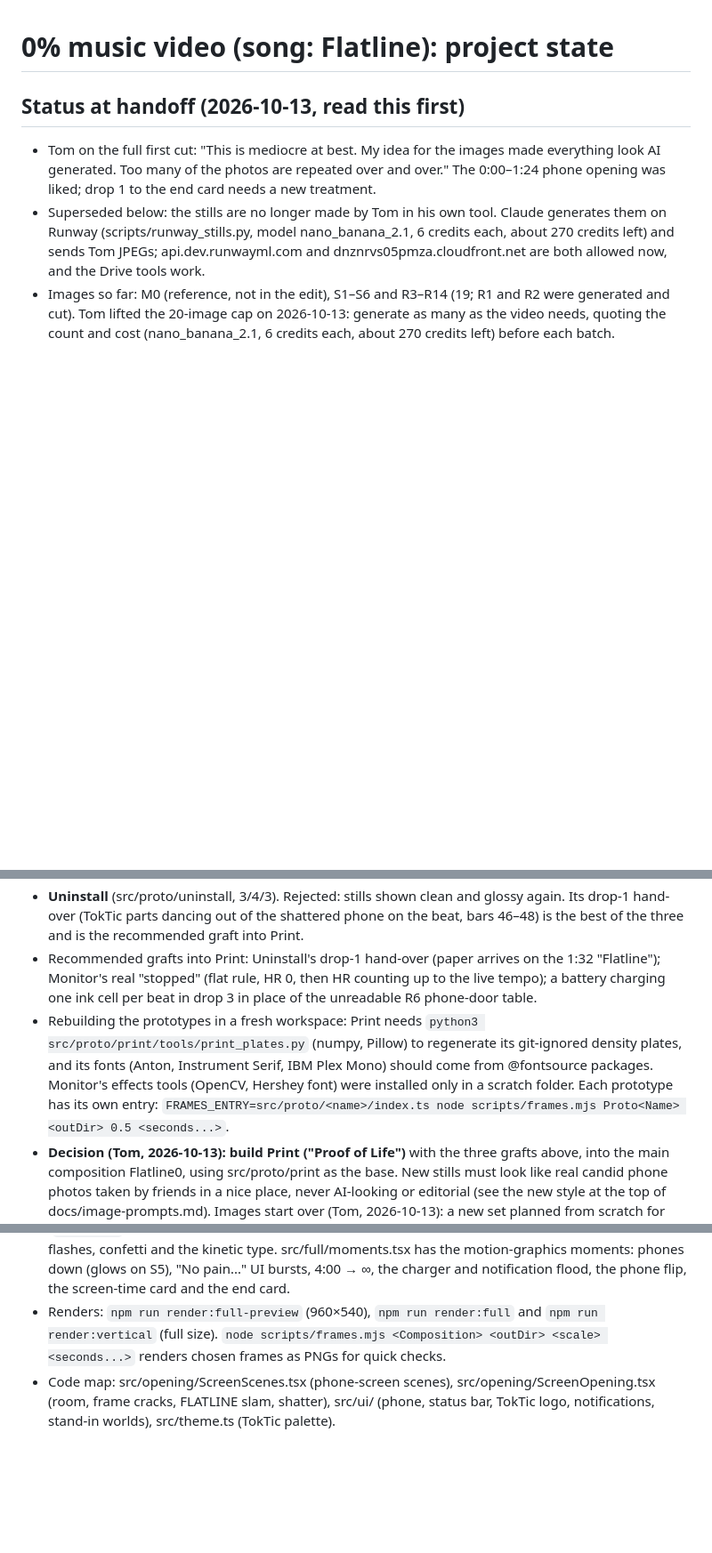
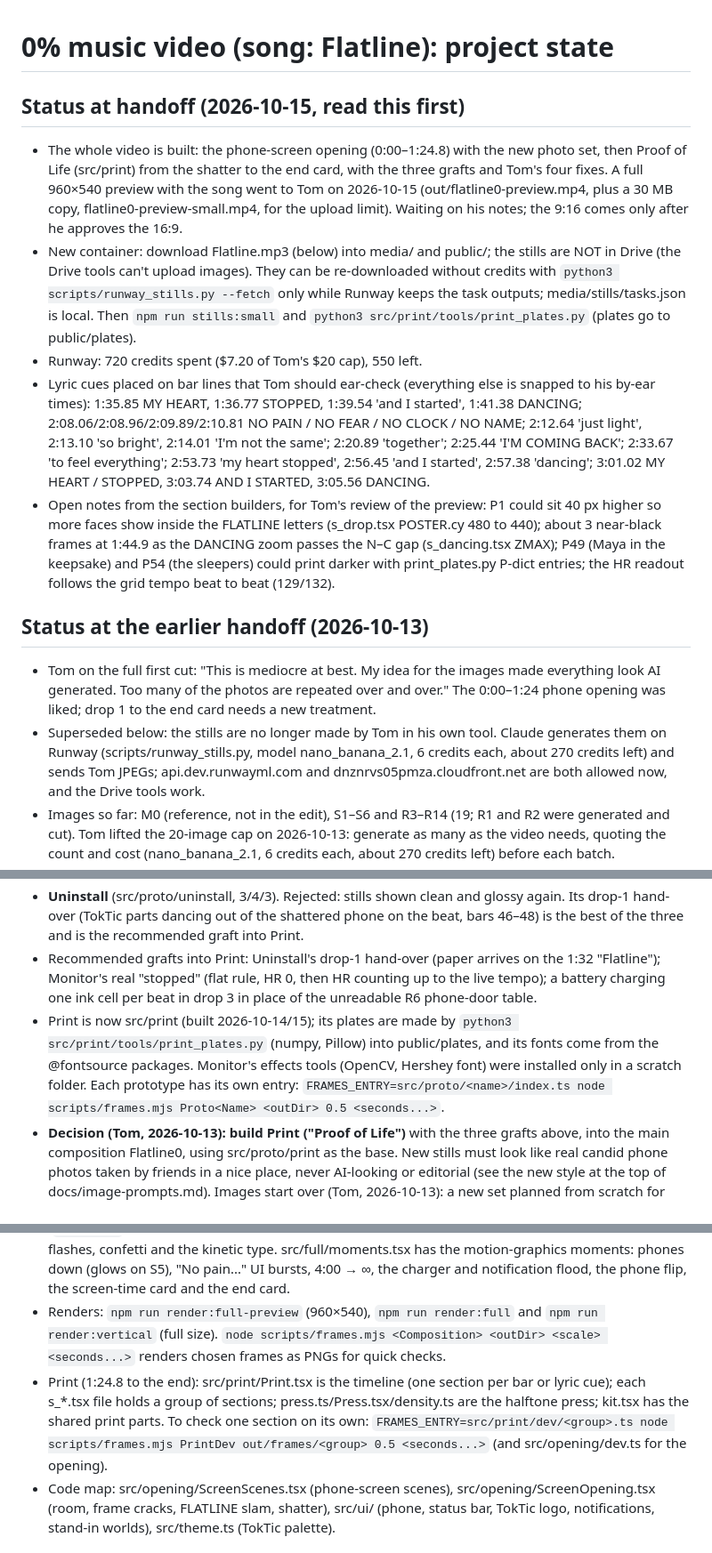
Before and after one commit to masterytv/flatline, a Markdown page: docs/project-state.md, 3 parts joined by grey strips. Shown at 89% size. Rendered like a GitHub page; blank space fills up the shorter version.

Commit message:
Project state: the full build is done and the preview is with Tom
Records the 2026-10-15 status, the lyric cues to ear-check, the builders'
open notes and how to rebuild media and plates in a new container.

Co-Authored-By: Claude Opus 5.5 <noreply@anthropic.com>
Claude-Session: https://claude.ai/code/session_01Uy4aiBCU3xiaozwWygSXwE

```diff
--- a/docs/project-state.md
+++ b/docs/project-state.md
@@ -1,6 +1,13 @@
 # 0% music video (song: Flatline): project state
 
-## Status at handoff (2026-10-13, read this first)
+## Status at handoff (2026-10-15, read this first)
+- The whole video is built: the phone-screen opening (0:00–1:24.8) with the new photo set, then Proof of Life (src/print) from the shatter to the end card, with the three grafts and Tom's four fixes. A full 960×540 preview with the song went to Tom on 2026-10-15 (out/flatline0-preview.mp4, plus a 30 MB copy, flatline0-preview-small.mp4, for the upload limit). Waiting on his notes; the 9:16 comes only after he approves the 16:9.
+- New container: download Flatline.mp3 (below) into media/ and public/; the stills are NOT in Drive (the Drive tools can't upload images). They can be re-downloaded without credits with `python3 scripts/runway_stills.py --fetch` only while Runway keeps the task outputs; media/stills/tasks.json is local. Then `npm run stills:small` and `python3 src/print/tools/print_plates.py` (plates go to public/plates).
+- Runway: 720 credits spent ($7.20 of Tom's $20 cap), 550 left.
+- Lyric cues placed on bar lines that Tom should ear-check (everything else is snapped to his by-ear times): 1:35.85 MY HEART, 1:36.77 STOPPED, 1:39.54 'and I started', 1:41.38 DANCING; 2:08.06/2:08.96/2:09.89/2:10.81 NO PAIN / NO FEAR / NO CLOCK / NO NAME; 2:12.64 'just light', 2:13.10 'so bright', 2:14.01 'I'm not the same'; 2:20.89 'together'; 2:25.44 'I'M COMING BACK'; 2:33.67 'to feel everything'; 2:53.73 'my heart stopped', 2:56.45 'and I started', 2:57.38 'dancing'; 3:01.02 MY HEART / STOPPED, 3:03.74 AND I STARTED, 3:05.56 DANCING.
+- Open notes from the section builders, for Tom's review of the preview: P1 could sit 40 px higher so more faces show inside the FLATLINE letters (s_drop.tsx POSTER.cy 480 to 440); about 3 near-black frames at 1:44.9 as the DANCING zoom passes the N–C gap (s_dancing.tsx ZMAX); P49 (Maya in the keepsake) and P54 (the sleepers) could print darker with print_plates.py P-dict entries; the HR readout follows the grid tempo beat to beat (129/132).
+
+## Status at the earlier handoff (2026-10-13)
 - Tom on the full first cut: "This is mediocre at best. My idea for the images made everything look AI generated. Too many of the photos are repeated over and over." The 0:00–1:24 phone opening was liked; drop 1 to the end card needs a new treatment.
 - Superseded below: the stills are no longer made by Tom in his own tool. Claude generates them on Runway (scripts/runway_stills.py, model nano_banana_2.1, 6 credits each, about 270 credits left) and sends Tom JPEGs; api.dev.runwayml.com and dnznrvs05pmza.cloudfront.net are both allowed now, and the Drive tools work.
 - Images so far: M0 (reference, not in the edit), S1–S6 and R3–R14 (19; R1 and R2 were generated and cut). Tom lifted the 20-image cap on 2026-10-13: generate as many as the video needs, quoting the count and cost (nano_banana_2.1, 6 credits each, about 270 credits left) before each batch.
@@ -13,7 +20,7 @@ After Tom's verdict, three treatments for 1:24.8 to the end card were pitched, p
 - **Monitor** (src/proto/monitor, 5/5/6). The heart-monitor line is the protagonist; the real world only through shapes it cuts. Best quiet moments (STOPPED with HR 0, six-lane ward monitor, the R12 eyelid), but energy runs backwards on the drops and people are barely on screen.
 - **Uninstall** (src/proto/uninstall, 3/4/3). Rejected: stills shown clean and glossy again. Its drop-1 hand-over (TokTic parts dancing out of the shattered phone on the beat, bars 46–48) is the best of the three and is the recommended graft into Print.
 - Recommended grafts into Print: Uninstall's drop-1 hand-over (paper arrives on the 1:32 "Flatline"); Monitor's real "stopped" (flat rule, HR 0, then HR counting up to the live tempo); a battery charging one ink cell per beat in drop 3 in place of the unreadable R6 phone-door table.
-- Rebuilding the prototypes in a fresh workspace: Print needs `python3 src/proto/print/tools/print_plates.py` (numpy, Pillow) to regenerate its git-ignored density plates, and its fonts (Anton, Instrument Serif, IBM Plex Mono) should come from @fontsource packages. Monitor's effects tools (OpenCV, Hershey font) were installed only in a scratch folder. Each prototype has its own entry: `FRAMES_ENTRY=src/proto/<name>/index.ts node scripts/frames.mjs Proto<Name> <outDir> 0.5 <seconds...>`.
+- Print is now src/print (built 2026-10-14/15); its plates are made by `python3 src/print/tools/print_plates.py` (numpy, Pillow) into public/plates, and its fonts come from the @fontsource packages. Monitor's effects tools (OpenCV, Hershey font) were installed only in a scratch folder. Each prototype has its own entry: `FRAMES_ENTRY=src/proto/<name>/index.ts node scripts/frames.mjs Proto<Name> <outDir> 0.5 <seconds...>`.
 - **Decision (Tom, 2026-10-13): build Print ("Proof of Life")** with the three grafts above, into the main composition Flatline0, using src/proto/print as the base. New stills must look like real candid phone photos taken by friends in a nice place, never AI-looking or editorial (see the new style at the top of docs/image-prompts.md). Images start over (Tom, 2026-10-13): a new set planned from scratch for Print, as many as needed, in a real candid phone-photo style in nice places, never AI-looking or editorial (see the top of docs/image-prompts.md); the old S/R stills are reference only and the opening's stills may be replaced too. Propose the shot list with costs and show a small test batch first. Defaults unless Tom says otherwise: each image used once, no repeats; 16:9 first and the 9:16 after Tom approves the 16:9. Monitor and Uninstall stay in src/proto only as references for the grafts.
 - Still open with Tom: ear-checking lyric cues placed on bar lines; when to build the 9:16.
 - **Later on 2026-10-13 (Tom):** "Don't use the previous photos. They look too AI generated. Recreate the prompts and images to make the video look like a world-class motion graphics designer and photographer and music video artist would make it." And: "You can even change the story if you need to. I'm leaving this to your judgement. Make sure there are lots of cuts and changes to keep the user's attention. This is an ADHD audience."
@@ -213,6 +220,7 @@ Implications:
 - Timing: src/timing.ts reads the beat grid; src/opening/cues.ts holds every cue in the 0:00–1:24 shot list, each snapped to the beat nearest Tom's lyric time, plus the battery schedule (23% → red 20% at 0:04 → 10% at the break → one step per bar → 1% at 0:55 → 0% at "Clear!").
 - Full video: src/full/cues.ts holds every cue from drop 1 to the end card (lyric cues snapped to the beat, sections on bar lines). src/full/Flatline0.tsx is the master timeline: the opening until the downbeat after the shatter, then the photo runs, kinetic type and moments. src/full/kit.tsx has the photo-cut engine (`cutsEvery` gives each cut its own Ken Burns move and a tighter crop on repeats), light leaks, strobes, flashes, confetti and the kinetic type. src/full/moments.tsx has the motion-graphics moments: phones down (glows on S5), "No pain..." UI bursts, 4:00 → ∞, the charger and notification flood, the phone flip, the screen-time card and the end card.
 - Renders: `npm run render:full-preview` (960×540), `npm run render:full` and `npm run render:vertical` (full size). `node scripts/frames.mjs <Composition> <outDir> <scale> <seconds...>` renders chosen frames as PNGs for quick checks.
+- Print (1:24.8 to the end): src/print/Print.tsx is the timeline (one section per bar or lyric cue); each s_*.tsx file holds a group of sections; press.ts/Press.tsx/density.ts are the halftone press; kit.tsx has the shared print parts. To check one section on its own: `FRAMES_ENTRY=src/print/dev/<group>.ts node scripts/frames.mjs PrintDev out/frames/<group> 0.5 <seconds...>` (and src/opening/dev.ts for the opening).
 - Code map: src/opening/ScreenScenes.tsx (phone-screen scenes), src/opening/ScreenOpening.tsx (room, frame cracks, FLATLINE slam, shatter), src/ui/ (phone, status bar, TokTic logo, notifications, stand-in worlds), src/theme.ts (TokTic palette).
 
 ## Other context
```
